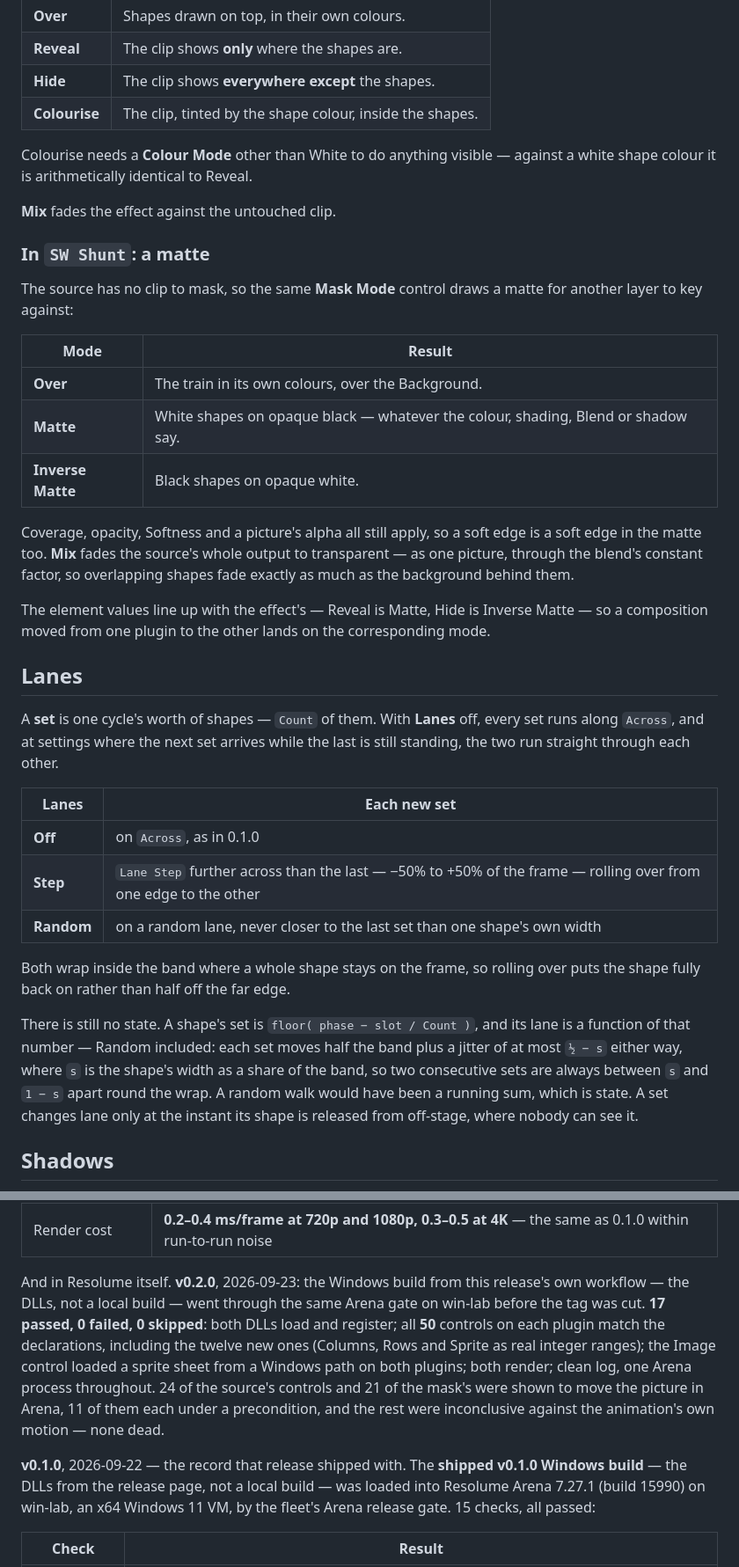
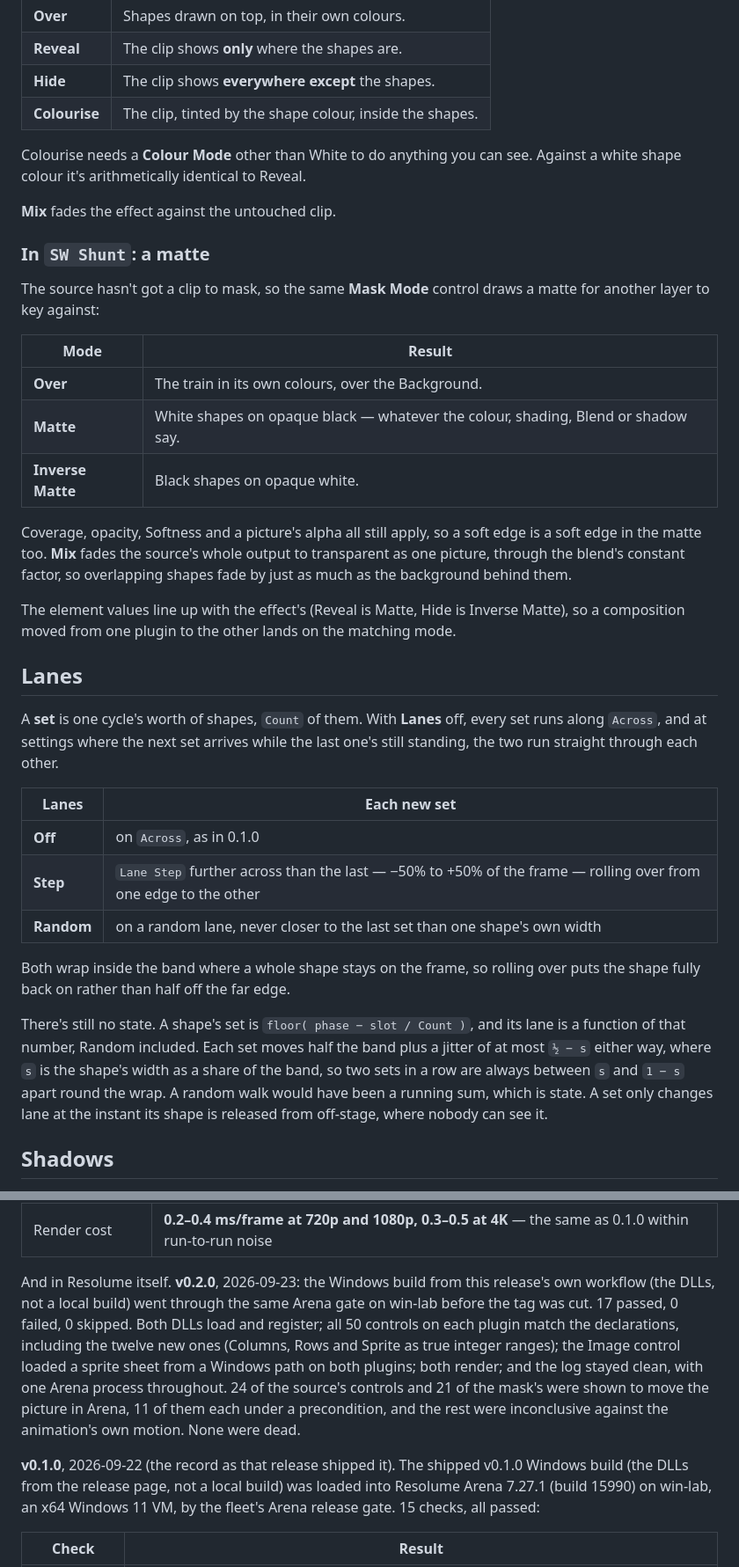
Before and after one commit to stoatworks-labs/shunt, a Markdown page: README.md, 2 parts joined by grey strips. Shown at 88% size. Rendered like a GitHub page.

```diff
--- a/README.md
+++ b/README.md
@@ -222,15 +210,15 @@ and reaches past both edges so two instances can be layered.
 | **Hide** | The clip shows **everywhere except** the shapes. |
 | **Colourise** | The clip, tinted by the shape colour, inside the shapes. |
 
-Colourise needs a **Colour Mode** other than White to do anything visible —
-against a white shape colour it is arithmetically identical to Reveal.
+Colourise needs a **Colour Mode** other than White to do anything you can see. Against a white
+shape colour it's arithmetically identical to Reveal.
 
 **Mix** fades the effect against the untouched clip.
 
 ### In `SW Shunt`: a matte
 
-The source has no clip to mask, so the same **Mask Mode** control draws a matte
-for another layer to key against:
+The source hasn't got a clip to mask, so the same **Mask Mode** control draws a matte for
+another layer to key against:
 
 | Mode | Result |
 | --- | --- |
@@ -238,20 +226,19 @@ for another layer to key against:
 | **Matte** | White shapes on opaque black — whatever the colour, shading, Blend or shadow say. |
 | **Inverse Matte** | Black shapes on opaque white. |
 
-Coverage, opacity, Softness and a picture's alpha all still apply, so a soft edge
-is a soft edge in the matte too. **Mix** fades the source's whole output to
-transparent — as one picture, through the blend's constant factor, so overlapping
-shapes fade exactly as much as the background behind them.
+Coverage, opacity, Softness and a picture's alpha all still apply, so a soft edge is a soft
+edge in the matte too. **Mix** fades the source's whole output to transparent as one picture,
+through the blend's constant factor, so overlapping shapes fade by just as much as the
+background behind them.
 
-The element values line up with the effect's — Reveal is Matte, Hide is Inverse
-Matte — so a composition moved from one plugin to the other lands on the
-corresponding mode.
+The element values line up with the effect's (Reveal is Matte, Hide is Inverse Matte), so a
+composition moved from one plugin to the other lands on the matching mode.
 
 ## Lanes
 
-A **set** is one cycle's worth of shapes — `Count` of them. With **Lanes** off,
-every set runs along `Across`, and at settings where the next set arrives while
-the last is still standing, the two run straight through each other.
+A **set** is one cycle's worth of shapes, `Count` of them. With **Lanes** off, every set runs
+along `Across`, and at settings where the next set arrives while the last one's still
+standing, the two run straight through each other.
 
 | Lanes | Each new set |
 | --- | --- |
@@ -259,16 +246,15 @@ the last is still standing, the two run straight through each other.
 | **Step** | `Lane Step` further across than the last — −50% to +50% of the frame — rolling over from one edge to the other |
 | **Random** | on a random lane, never closer to the last set than one shape's own width |
 
-Both wrap inside the band where a whole shape stays on the frame, so rolling
-over puts the shape fully back on rather than half off the far edge.
+Both wrap inside the band where a whole shape stays on the frame, so rolling over puts the
+shape fully back on rather than half off the far edge.
 
-There is still no state. A shape's set is `floor( phase − slot / Count )`, and
-its lane is a function of that number — Random included: each set moves half
-the band plus a jitter of at most `½ − s` either way, where `s` is the shape's
-width as a share of the band, so two consecutive sets are always between `s`
-and `1 − s` apart round the wrap. A random walk would have been a running sum,
-which is state. A set changes lane only at the instant its shape is released
-from off-stage, where nobody can see it.
+There's still no state. A shape's set is `floor( phase − slot / Count )`, and its lane is a
+function of that number, Random included. Each set moves half the band plus a jitter of at
+most `½ − s` either way, where `s` is the shape's width as a share of the band, so two sets in
+a row are always between `s` and `1 − s` apart round the wrap. A random walk would have been a
+running sum, which is state. A set only changes lane at the instant its shape is released from
+off-stage, where nobody can see it.
 
 ## Shadows
 
@@ -361,21 +343,20 @@ build, then real frames rendered and measured:
 | Universal binary | `lipo` reports `x86_64 arm64` on both, `plugMain` exported, ad-hoc signs |
 | Render cost | **0.2–0.4 ms/frame at 720p and 1080p, 0.3–0.5 at 4K** — the same as 0.1.0 within run-to-run noise |
 
-And in Resolume itself. **v0.2.0**, 2026-09-23: the Windows build from this
-release's own workflow — the DLLs, not a local build — went through the same
-Arena gate on win-lab before the tag was cut. **17 passed, 0 failed, 0 skipped**:
-both DLLs load and register; all **50** controls on each plugin match the
-declarations, including the twelve new ones (Columns, Rows and Sprite as real
-integer ranges); the Image control loaded a sprite sheet from a Windows path on
-both plugins; both render; clean log, one Arena process throughout. 24 of the
-source's controls and 21 of the mask's were shown to move the picture in Arena,
-11 of them each under a precondition, and the rest were inconclusive against the
-animation's own motion — none dead.
+And in Resolume itself. **v0.2.0**, 2026-09-23: the Windows build from this release's own
+workflow (the DLLs, not a local build) went through the same Arena gate on win-lab before the
+tag was cut. 17 passed, 0 failed, 0 skipped. Both DLLs load and register; all 50 controls on
+each plugin match the declarations, including the twelve new ones (Columns, Rows and Sprite
+as true integer ranges); the Image control loaded a sprite sheet from a Windows path on both
+plugins; both render; and the log stayed clean, with one Arena process throughout. 24 of the
+source's controls and 21 of the mask's were shown to move the picture in Arena, 11 of them
+each under a precondition, and the rest were inconclusive against the animation's own motion.
+None were dead.
 
-**v0.1.0**, 2026-09-22 — the record that release shipped with. The **shipped v0.1.0 Windows build** — the
-DLLs from the release page, not a local build — was loaded into Resolume Arena
-7.27.1 (build 15990) on win-lab, an x64 Windows 11 VM, by the fleet's Arena
-release gate. 15 checks, all passed:
+**v0.1.0**, 2026-09-22 (the record as that release shipped it). The shipped v0.1.0 Windows
+build (the DLLs from the release page, not a local build) was loaded into Resolume Arena
+7.27.1 (build 15990) on win-lab, an x64 Windows 11 VM, by the fleet's Arena release gate. 15
+checks, all passed:
 
 | Check | Result |
 | --- | --- |
```
Also changed, not shown: other parts of README.md (+135 -154 lines).
